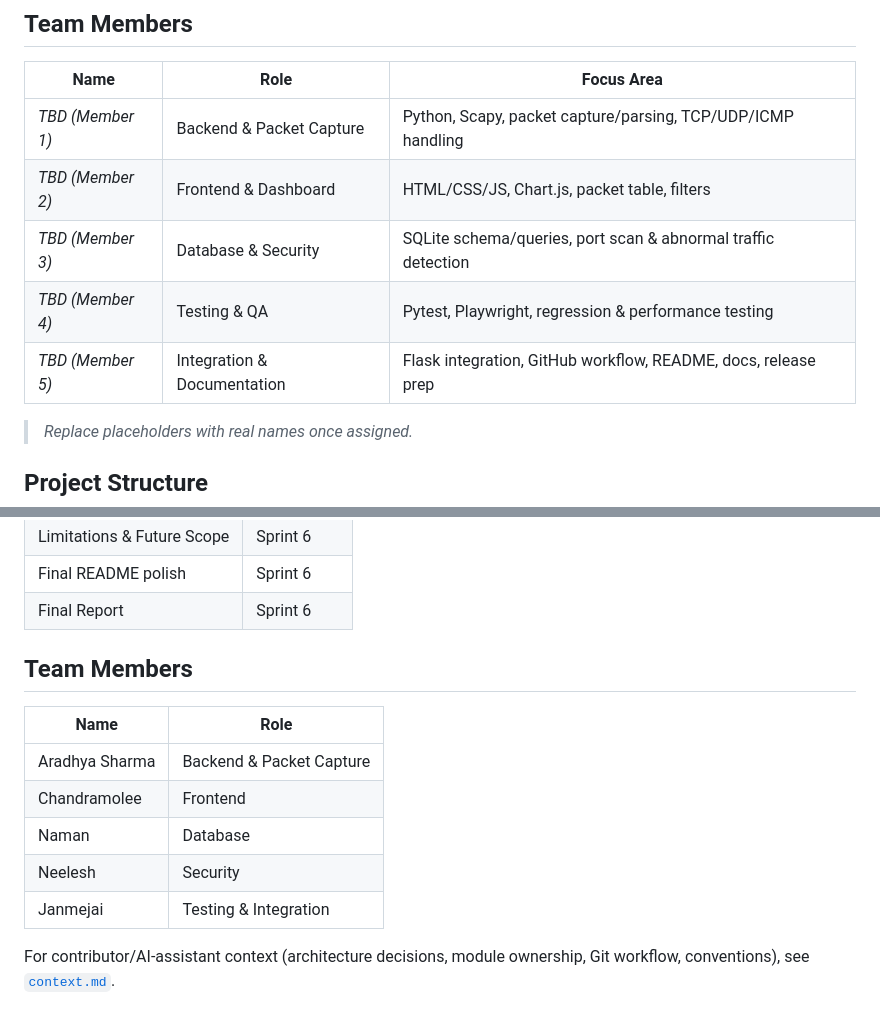
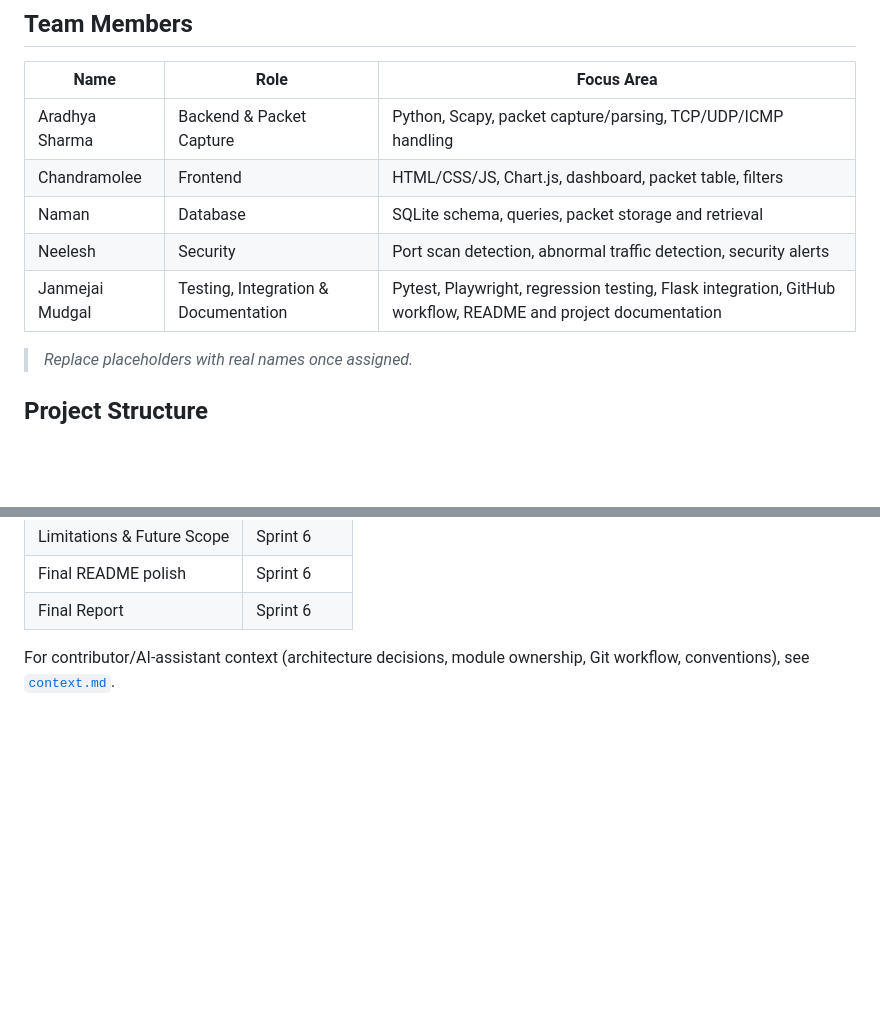
Before and after one commit to jj-mudgal/network-traffic-analyzer, a Markdown page: README.md, 2 parts joined by grey strips. Rendered like a GitHub page; blank space fills up the shorter version.

Commit message:
docs: update team member roles

```diff
--- a/README.md
+++ b/README.md
@@ -61,12 +61,11 @@ Capture → Analyze → Store → Display → Filter/Visualize → Detect Basic
 
 | Name | Role | Focus Area |
 |---|---|---|
-| _TBD (Member 1)_ | Backend & Packet Capture | Python, Scapy, packet capture/parsing, TCP/UDP/ICMP handling |
-| _TBD (Member 2)_ | Frontend & Dashboard | HTML/CSS/JS, Chart.js, packet table, filters |
-| _TBD (Member 3)_ | Database & Security | SQLite schema/queries, port scan & abnormal traffic detection |
-| _TBD (Member 4)_ | Testing & QA | Pytest, Playwright, regression & performance testing |
-| _TBD (Member 5)_ | Integration & Documentation | Flask integration, GitHub workflow, README, docs, release prep |
-
+| Aradhya Sharma | Backend & Packet Capture | Python, Scapy, packet capture/parsing, TCP/UDP/ICMP handling |
+| Chandramolee | Frontend | HTML/CSS/JS, Chart.js, dashboard, packet table, filters |
+| Naman | Database | SQLite schema, queries, packet storage and retrieval |
+| Neelesh | Security | Port scan detection, abnormal traffic detection, security alerts |
+| Janmejai Mudgal | Testing, Integration & Documentation | Pytest, Playwright, regression testing, Flask integration, GitHub workflow, README and project documentation |
 > _Replace placeholders with real names once assigned._
 
 ## Project Structure
@@ -117,14 +116,6 @@ This README grows sprint by sprint. Sections below are **not yet written** — d
 | Final README polish | Sprint 6 |
 | Final Report | Sprint 6 |
 
-## Team Members
 
-| Name | Role |
-|---|---|
-| Aradhya Sharma | Backend & Packet Capture |
-| Chandramolee | Frontend |
-| Naman | Database |
-| Neelesh | Security |
-| Janmejai | Testing & Integration |
 
 For contributor/AI-assistant context (architecture decisions, module ownership, Git workflow, conventions), see [`context.md`](./context.md).
```
